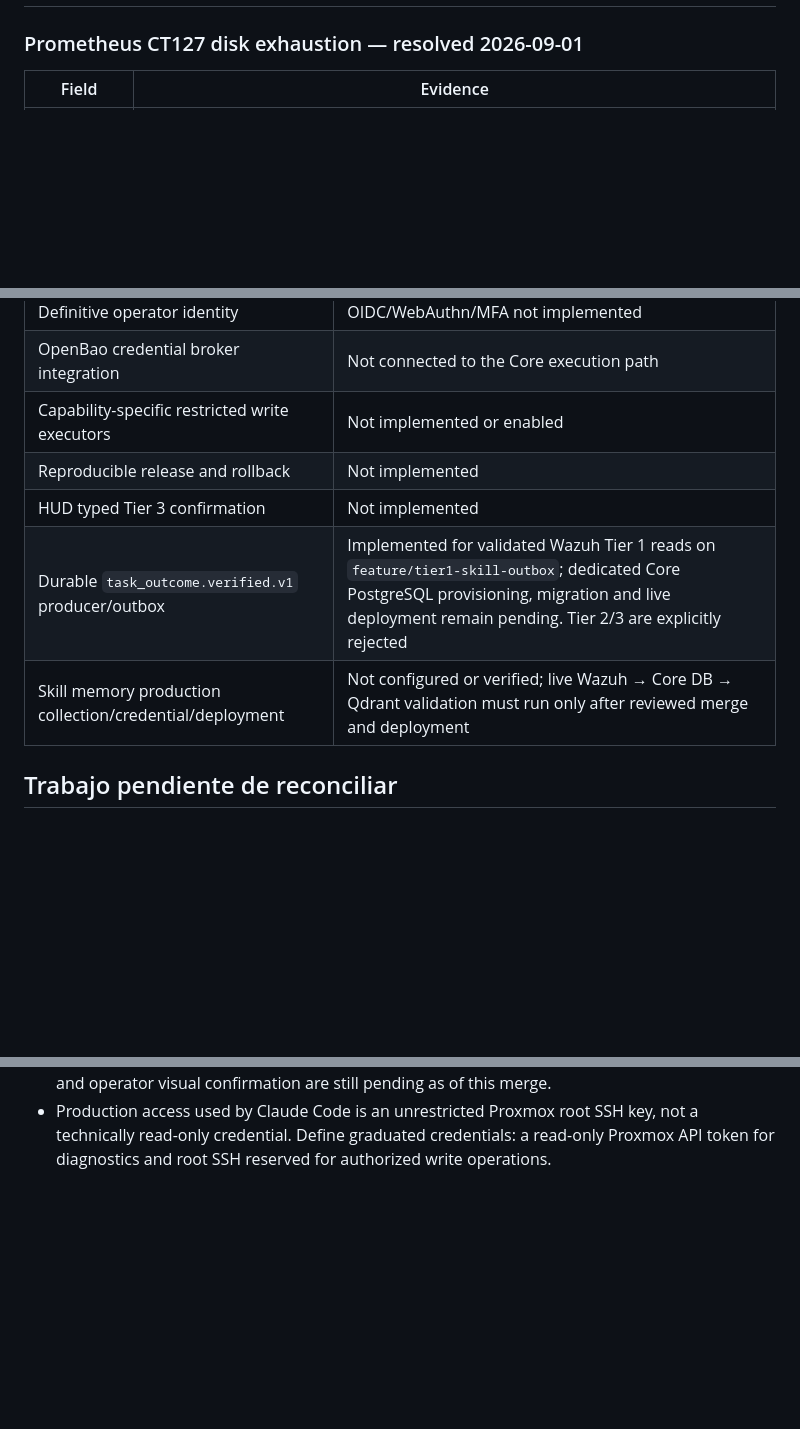
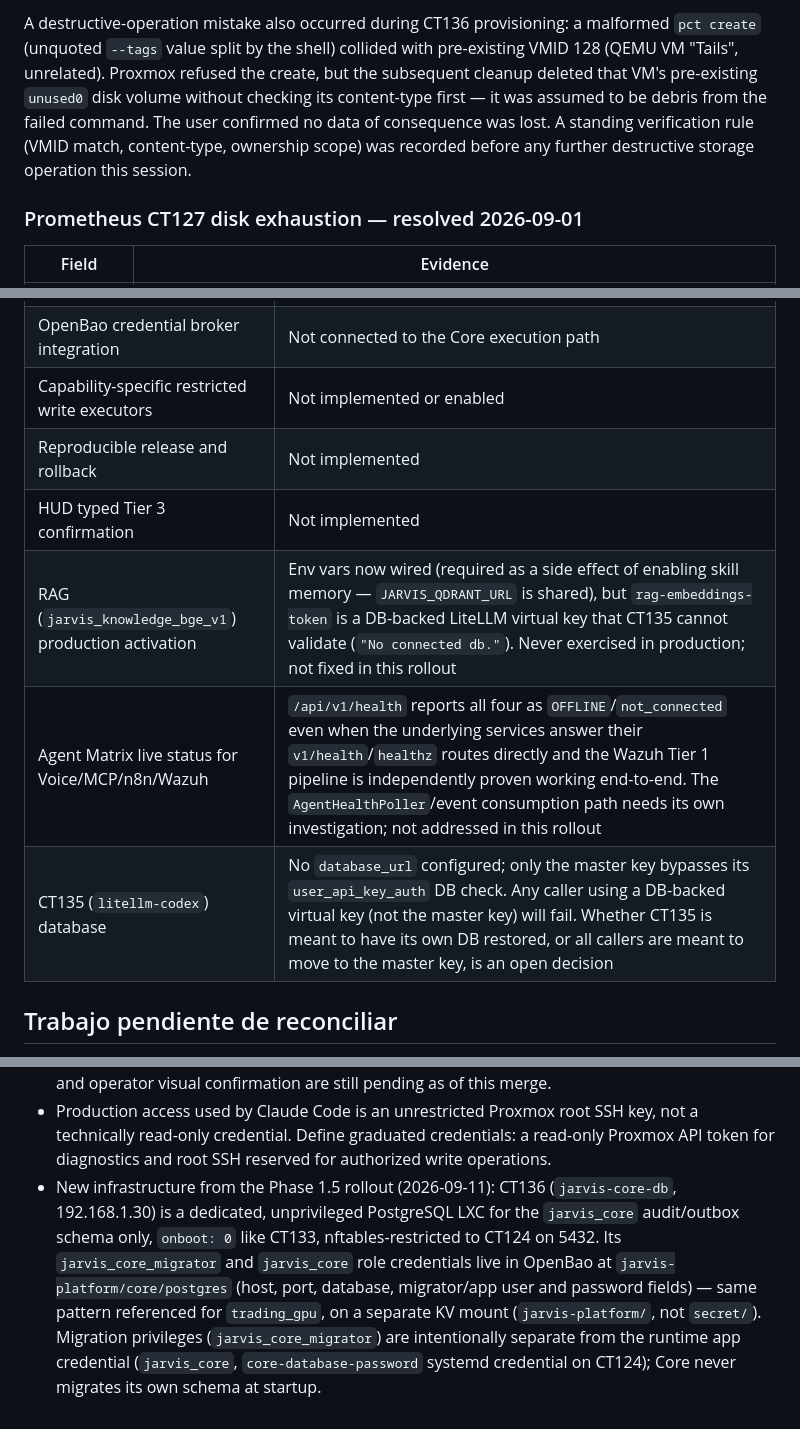
Before and after one commit to gonzalopaez/jarvis, a Markdown page: STATUS.md, 3 parts joined by grey strips. Rendered like a GitHub page; blank space fills up the shorter version.

Commit message:
docs: record Phase 1.5 Tier 1 skill outbox production validation
Records the real production validation of the durable Tier 1 skill
outbox (PR #8 + PR #9): a live wazuh.alerts.read call, the resulting
audit/outbox rows on the new dedicated CT136 Postgres, and retrieval
of the delivered skill from the real jarvis_skill_memory_v1 Qdrant
collection above the configured score threshold.

Also records the incident cascade the rollout surfaced (stopped
containers, the https-scheme startup bug, missing schema grants, a
LiteLLM instance with no database and no embedding model route) and
what remains open (RAG still unconfigured, the Agent Matrix health
display, CT135's missing database).

Co-Authored-By: Claude Sonnet 5 <noreply@anthropic.com>

```diff
--- a/STATUS.md
+++ b/STATUS.md
@@ -23,3 +39,11 @@ none is asserted.
+A destructive-operation mistake also occurred during CT136 provisioning: a
+malformed `pct create` (unquoted `--tags` value split by the shell) collided
+with pre-existing VMID 128 (QEMU VM "Tails", unrelated). Proxmox refused the
+create, but the subsequent cleanup deleted that VM's pre-existing `unused0`
+disk volume without checking its content-type first — it was assumed to be
+debris from the failed command. The user confirmed no data of consequence was
+lost. A standing verification rule (VMID match, content-type, ownership scope)
+was recorded before any further destructive storage operation this session.
 
 ### Prometheus CT127 disk exhaustion — resolved 2026-09-01
 
@@ -71,8 +95,9 @@ production audit records and are not represented as such.
 | Capability-specific restricted write executors | Not implemented or enabled |
 | Reproducible release and rollback | Not implemented |
 | HUD typed Tier 3 confirmation | Not implemented |
-| Durable `task_outcome.verified.v1` producer/outbox | Implemented for validated Wazuh Tier 1 reads on `feature/tier1-skill-outbox`; dedicated Core PostgreSQL provisioning, migration and live deployment remain pending. Tier 2/3 are explicitly rejected |
-| Skill memory production collection/credential/deployment | Not configured or verified; live Wazuh → Core DB → Qdrant validation must run only after reviewed merge and deployment |
+| RAG (`jarvis_knowledge_bge_v1`) production activation | Env vars now wired (required as a side effect of enabling skill memory — `JARVIS_QDRANT_URL` is shared), but `rag-embeddings-token` is a DB-backed LiteLLM virtual key that CT135 cannot validate (`"No connected db."`). Never exercised in production; not fixed in this rollout |
+| Agent Matrix live status for Voice/MCP/n8n/Wazuh | `/api/v1/health` reports all four as `OFFLINE`/`not_connected` even when the underlying services answer their `v1/health`/`healthz` routes directly and the Wazuh Tier 1 pipeline is independently proven working end-to-end. The `AgentHealthPoller`/event consumption path needs its own investigation; not addressed in this rollout |
+| CT135 (`litellm-codex`) database | No `database_url` configured; only the master key bypasses its `user_api_key_auth` DB check. Any caller using a DB-backed virtual key (not the master key) will fail. Whether CT135 is meant to have its own DB restored, or all callers are meant to move to the master key, is an open decision |
 
 ## Trabajo pendiente de reconciliar
 
@@ -106,3 +131,14 @@ production audit records and are not represented as such.
   key, not a technically read-only credential. Define graduated credentials:
   a read-only Proxmox API token for diagnostics and root SSH reserved for
   authorized write operations.
+- New infrastructure from the Phase 1.5 rollout (2026-09-11): CT136
+  (`jarvis-core-db`, 192.168.1.30) is a dedicated, unprivileged PostgreSQL LXC
+  for the `jarvis_core` audit/outbox schema only, `onboot: 0` like CT133,
+  nftables-restricted to CT124 on 5432. Its `jarvis_core_migrator` and
+  `jarvis_core` role credentials live in OpenBao at
+  `jarvis-platform/core/postgres` (host, port, database, migrator/app user
+  and password fields) — same pattern referenced for `trading_gpu`, on a
+  separate KV mount (`jarvis-platform/`, not `secret/`). Migration privileges
+  (`jarvis_core_migrator`) are intentionally separate from the runtime app
+  credential (`jarvis_core`, `core-database-password` systemd credential on
+  CT124); Core never migrates its own schema at startup.
```
Also changed, not shown: other parts of STATUS.md (+18 -2 lines).
